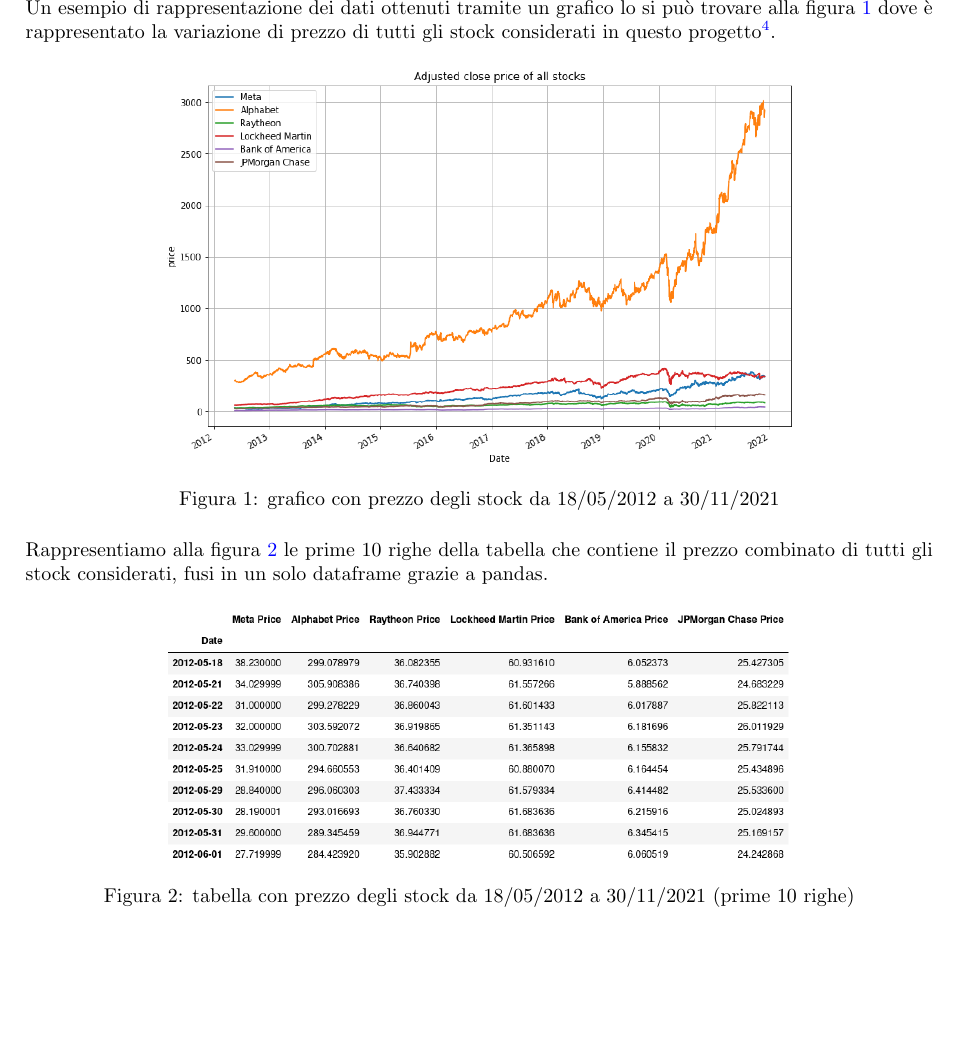
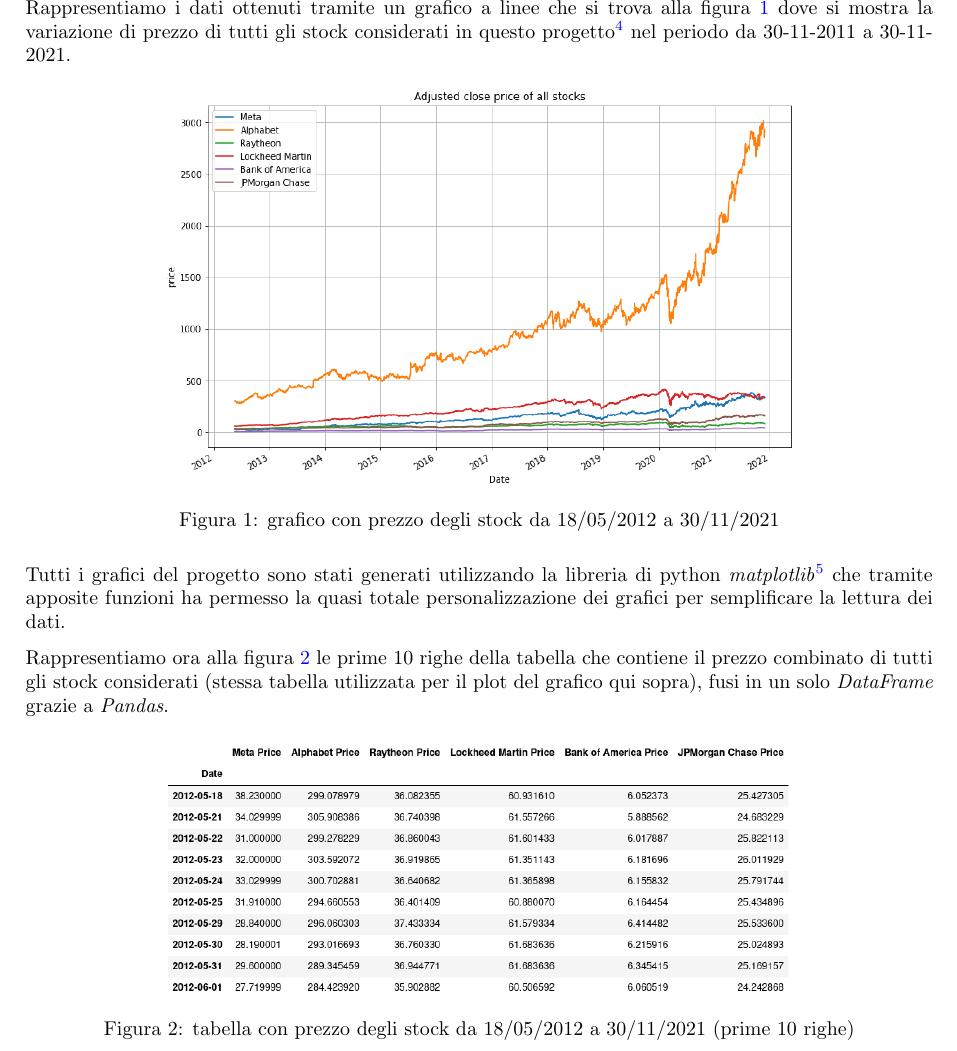
Before and after one commit to tommcamm/BISF-Project, a LaTeX document (relazione/relazione.tex): part of page 2 of 4, cut so that both start at the same text, the shorter picture padded with empty space. Compiled offline with pdfLaTeX.

Commit message:
fix typos

```diff
--- a/relazione/relazione.tex
+++ b/relazione/relazione.tex
@@ -67,8 +67,9 @@ per creare un nuovo dataframe vuoto, sono stati poi usati i costrutti base di py
 
 \subsection{presentazione dei dati}
 
-Un esempio di rappresentazione dei dati ottenuti tramite un grafico lo si può trovare alla figura \ref{fig:all_stocks_price}
-dove è rappresentato la variazione di prezzo di tutti gli stock considerati in questo progetto\footnote{FB, GOOG, RTX, LMT, BAC, JPM}.
+Rappresentiamo i dati ottenuti tramite un grafico a linee che si trova alla figura \ref{fig:all_stocks_price} dove
+si mostra la variazione di prezzo di tutti gli stock considerati in questo progetto\footnote{FB, GOOG, RTX, LMT, BAC, JPM} nel periodo
+da 30-11-2011 a 30-11-2021.
 
 \begin{figure}[h]
   \centering
@@ -77,8 +78,11 @@ dove è rappresentato la variazione di prezzo di tutti gli stock considerati in
   \label{fig:all_stocks_price}
 \end{figure}
 
-Rappresentiamo alla figura \ref{fig:all_stocks_table_10} le prime 10 righe della tabella che contiene il prezzo combinato di tutti gli stock considerati,
-fusi in un solo dataframe grazie a pandas.
+Tutti i grafici del progetto sono stati generati utilizzando la libreria di python \emph{matplotlib}\footnote{Libreria per creare visualizzazioni dei dati anche interattive in Python, \href{https://matplotlib.org}{https://matplotlib.org}}
+che tramite apposite funzioni ha permesso la quasi totale personalizzazione dei grafici per semplificare la lettura dei dati.
+
+Rappresentiamo ora alla figura \ref{fig:all_stocks_table_10} le prime 10 righe della tabella che contiene il prezzo combinato di tutti gli stock considerati (stessa tabella utilizzata per il plot del grafico qui sopra),
+fusi in un solo \emph{DataFrame} grazie a \emph{Pandas}.
 
 \begin{figure}[h]
   \centering
```
Also changed, not shown: relazione/relazione.pdf, 1 other file.
